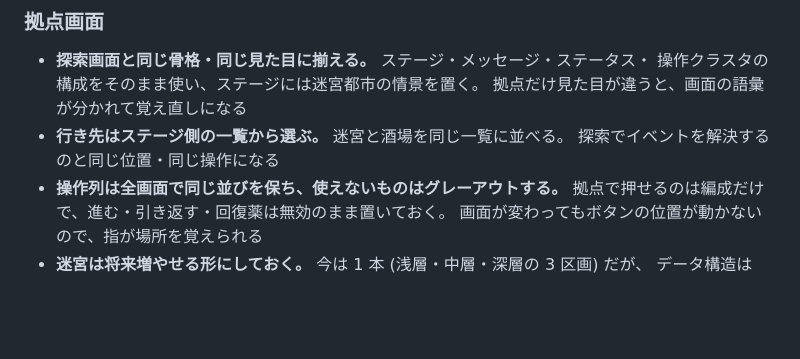
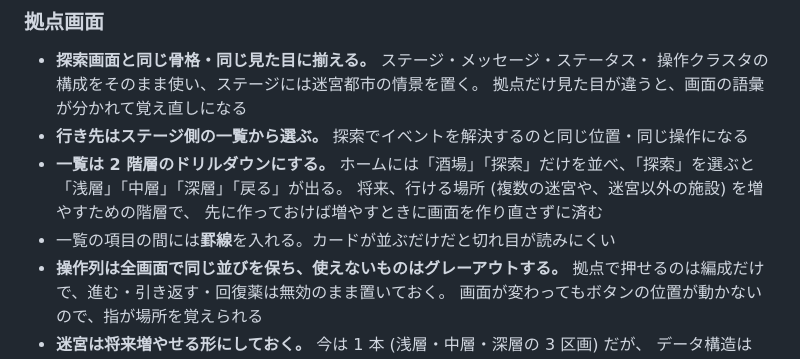
Before and after one commit to hepta-chord/pocket-legion, a Markdown page: docs/plan.md, the part around the change. Drawn GitHub-style; blank space fills up the shorter version.

Commit message:
拠点の行き先を 2 階層のドリルダウンに戻す
ホームには酒場と探索だけを置き、探索を選ぶと浅層・中層・深層が出る形にする。
1 階層に全部並べる指示は誤りだった。将来、行ける場所を増やすための階層で、
先に作っておけば増やすときに画面を作り直さずに済む。
一覧の項目の間には罫線を入れる。カードが並ぶだけだと切れ目が読みにくい。

Co-Authored-By: Claude <noreply@anthropic.com>
Claude-Session: https://claude.ai/code/session_01RoovTtYqRCKDkX5ei7K3xR

```diff
--- a/docs/plan.md
+++ b/docs/plan.md
@@ -475,8 +475,13 @@ v1 のプールは 14 人 (固定 2 + コモン 8 + レア 4) から始め、
 - **探索画面と同じ骨格・同じ見た目に揃える。** ステージ・メッセージ・ステータス・
   操作クラスタの構成をそのまま使い、ステージには迷宮都市の情景を置く。
   拠点だけ見た目が違うと、画面の語彙が分かれて覚え直しになる
-- **行き先はステージ側の一覧から選ぶ。** 迷宮と酒場を同じ一覧に並べる。
-  探索でイベントを解決するのと同じ位置・同じ操作になる
+- **行き先はステージ側の一覧から選ぶ。** 探索でイベントを解決するのと同じ位置・同じ操作になる
+- **一覧は 2 階層のドリルダウンにする。**
+  ホームには「酒場」「探索」だけを並べ、「探索」を選ぶと
+  「浅層」「中層」「深層」「戻る」が出る。
+  将来、行ける場所 (複数の迷宮や、迷宮以外の施設) を増やすための階層で、
+  先に作っておけば増やすときに画面を作り直さずに済む
+- 一覧の項目の間には**罫線**を入れる。カードが並ぶだけだと切れ目が読みにくい
 - **操作列は全画面で同じ並びを保ち、使えないものはグレーアウトする。**
   拠点で押せるのは編成だけで、進む・引き返す・回復薬は無効のまま置いておく。
   画面が変わってもボタンの位置が動かないので、指が場所を覚えられる
```
